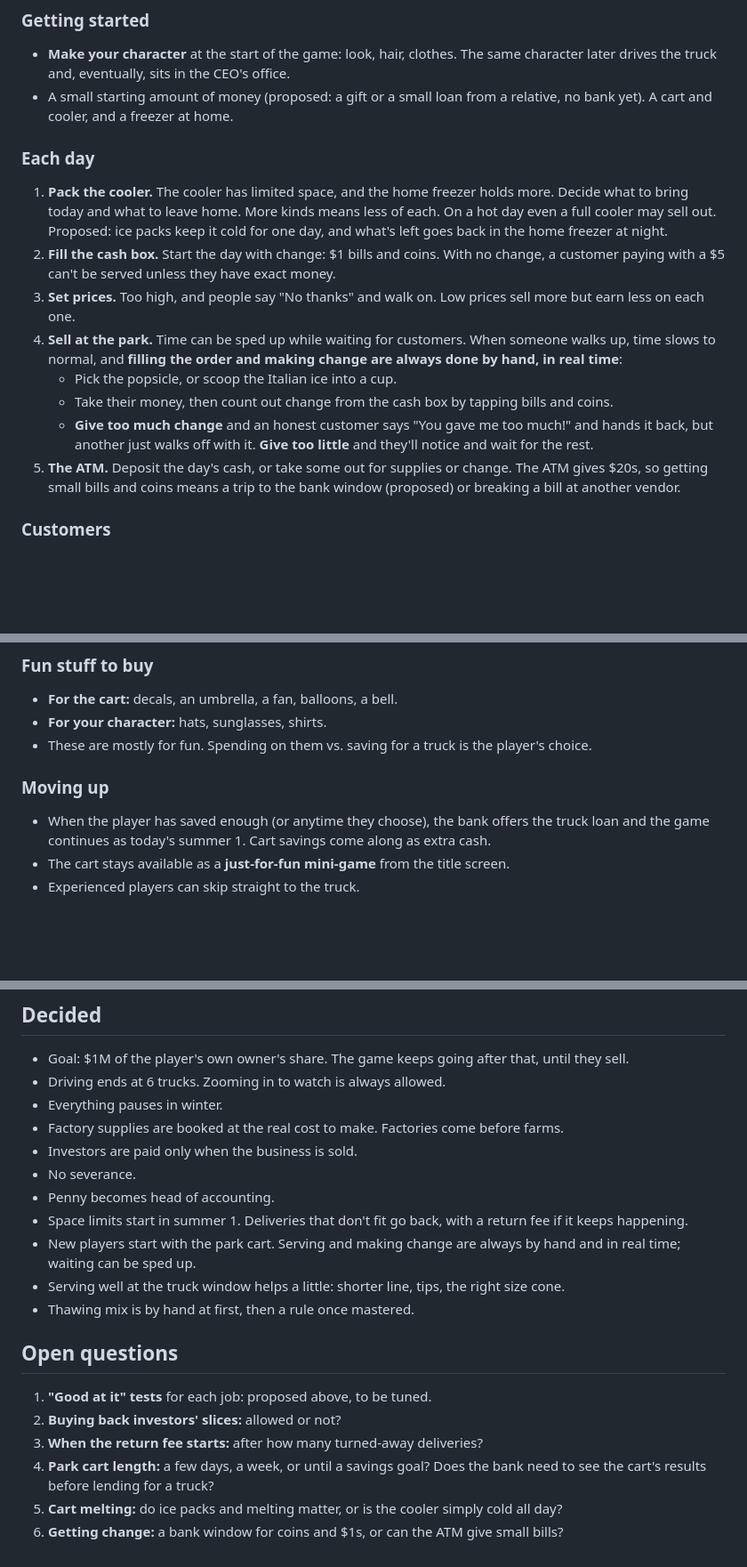
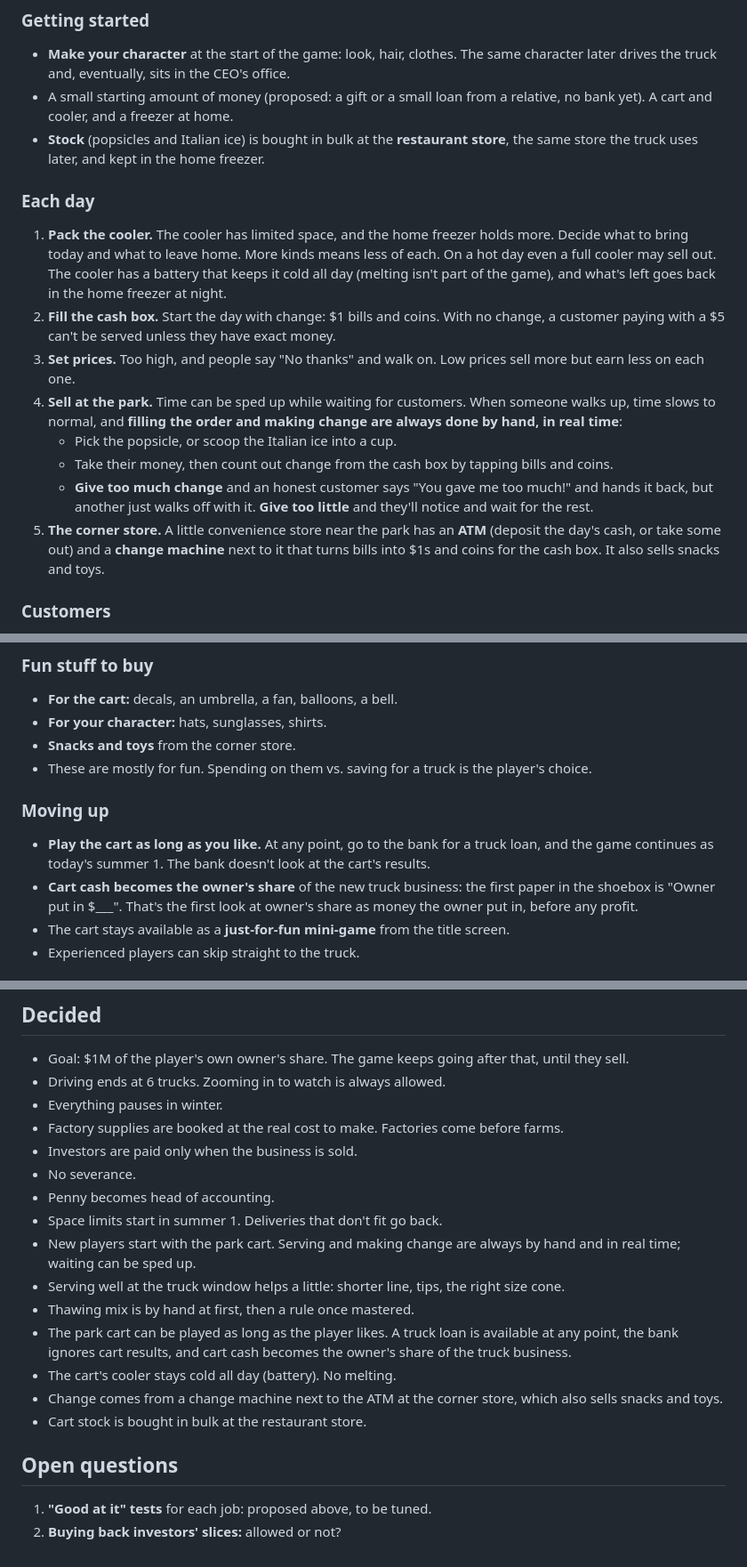
Before and after one commit to celestebancos/frozen-assets, a Markdown page: SPEC.md, 3 parts joined by grey strips. Shown at 89% size. Drawn GitHub-style; blank space fills up the shorter version.

Commit message:
SPEC: park cart answers (play as long as you like, corner store, cart cash as owner's share)
Co-Authored-By: Claude Opus 5.5 <noreply@anthropic.com>
Claude-Session: https://claude.ai/code/session_01MT6R5Ld7W98skP8BdJ7Fts

```diff
--- a/SPEC.md
+++ b/SPEC.md
@@ -75,16 +75,17 @@ Before the truck, a new player starts small: **selling popsicles and Italian ice
 ### Getting started
 - **Make your character** at the start of the game: look, hair, clothes. The same character later drives the truck and, eventually, sits in the CEO's office.
 - A small starting amount of money (proposed: a gift or a small loan from a relative, no bank yet). A cart and cooler, and a freezer at home.
+- **Stock** (popsicles and Italian ice) is bought in bulk at the **restaurant store**, the same store the truck uses later, and kept in the home freezer.
 
 ### Each day
-1. **Pack the cooler.** The cooler has limited space, and the home freezer holds more. Decide what to bring today and what to leave home. More kinds means less of each. On a hot day even a full cooler may sell out. Proposed: ice packs keep it cold for one day, and what's left goes back in the home freezer at night.
+1. **Pack the cooler.** The cooler has limited space, and the home freezer holds more. Decide what to bring today and what to leave home. More kinds means less of each. On a hot day even a full cooler may sell out. The cooler has a battery that keeps it cold all day (melting isn't part of the game), and what's left goes back in the home freezer at night.
 2. **Fill the cash box.** Start the day with change: $1 bills and coins. With no change, a customer paying with a $5 can't be served unless they have exact money.
 3. **Set prices.** Too high, and people say "No thanks" and walk on. Low prices sell more but earn less on each one.
 4. **Sell at the park.** Time can be sped up while waiting for customers. When someone walks up, time slows to normal, and **filling the order and making change are always done by hand, in real time**:
    - Pick the popsicle, or scoop the Italian ice into a cup.
    - Take their money, then count out change from the cash box by tapping bills and coins.
    - **Give too much change** and an honest customer says "You gave me too much!" and hands it back, but another just walks off with it. **Give too little** and they'll notice and wait for the rest.
-5. **The ATM.** Deposit the day's cash, or take some out for supplies or change. The ATM gives $20s, so getting small bills and coins means a trip to the bank window (proposed) or breaking a bill at another vendor.
+5. **The corner store.** A little convenience store near the park has an **ATM** (deposit the day's cash, or take some out) and a **change machine** next to it that turns bills into $1s and coins for the cash box. It also sells snacks and toys.
 
 ### Customers
 - **Regulars:** some customers come back day after day and have a **favorite**. When it's in the cooler, they're happy and sometimes bring a friend. When it isn't, they're sad ("No grape today? Aww."), and if it keeps happening, they stop coming.
@@ -99,10 +100,12 @@ Before the truck, a new player starts small: **selling popsicles and Italian ice
 ### Fun stuff to buy
 - **For the cart:** decals, an umbrella, a fan, balloons, a bell.
 - **For your character:** hats, sunglasses, shirts.
+- **Snacks and toys** from the corner store.
 - These are mostly for fun. Spending on them vs. saving for a truck is the player's choice.
 
 ### Moving up
-- When the player has saved enough (or anytime they choose), the bank offers the truck loan and the game continues as today's summer 1. Cart savings come along as extra cash.
+- **Play the cart as long as you like.** At any point, go to the bank for a truck loan, and the game continues as today's summer 1. The bank doesn't look at the cart's results.
+- **Cart cash becomes the owner's share** of the new truck business: the first paper in the shoebox is "Owner put in $___". That's the first look at owner's share as money the owner put in, before any profit.
 - The cart stays available as a **just-for-fun mini-game** from the title screen.
 - Experienced players can skip straight to the truck.
 
@@ -539,16 +542,16 @@ Each phase is playable and merged on its own. Phases 3 and 4 can go in either or
 - Investors are paid only when the business is sold.
 - No severance.
 - Penny becomes head of accounting.
-- Space limits start in summer 1. Deliveries that don't fit go back, with a return fee if it keeps happening.
+- Space limits start in summer 1. Deliveries that don't fit go back.
 - New players start with the park cart. Serving and making change are always by hand and in real time; waiting can be sped up.
 - Serving well at the truck window helps a little: shorter line, tips, the right size cone.
 - Thawing mix is by hand at first, then a rule once mastered.
+- The park cart can be played as long as the player likes. A truck loan is available at any point, the bank ignores cart results, and cart cash becomes the owner's share of the truck business.
+- The cart's cooler stays cold all day (battery). No melting.
+- Change comes from a change machine next to the ATM at the corner store, which also sells snacks and toys.
+- Cart stock is bought in bulk at the restaurant store.
 
 ## Open questions
 
 1. **"Good at it" tests** for each job: proposed above, to be tuned.
 2. **Buying back investors' slices:** allowed or not?
-3. **When the return fee starts:** after how many turned-away deliveries?
-4. **Park cart length:** a few days, a week, or until a savings goal? Does the bank need to see the cart's results before lending for a truck?
-5. **Cart melting:** do ice packs and melting matter, or is the cooler simply cold all day?
-6. **Getting change:** a bank window for coins and $1s, or can the ATM give small bills?
```
Also changed, not shown: other parts of SPEC.md (+3 -3 lines).
